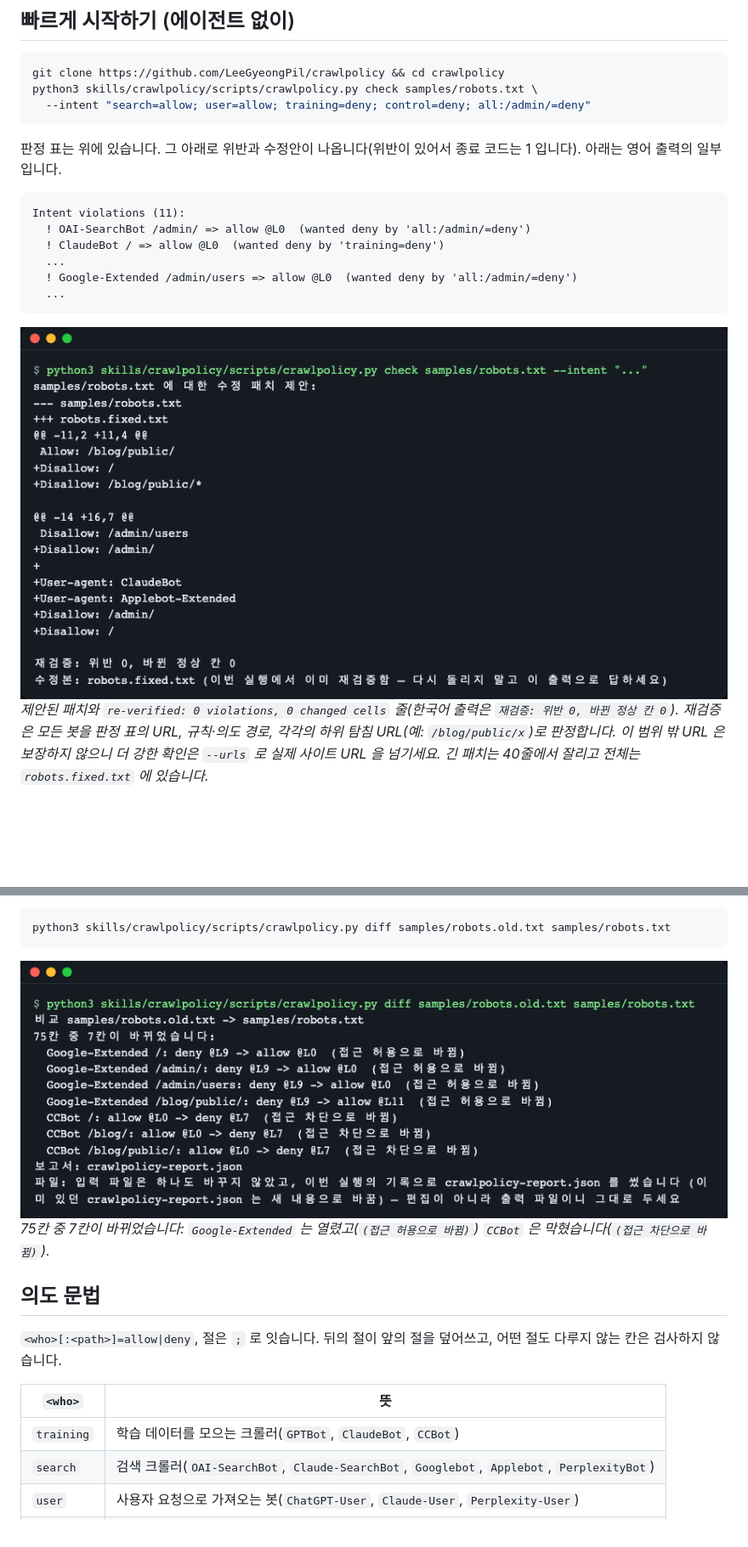
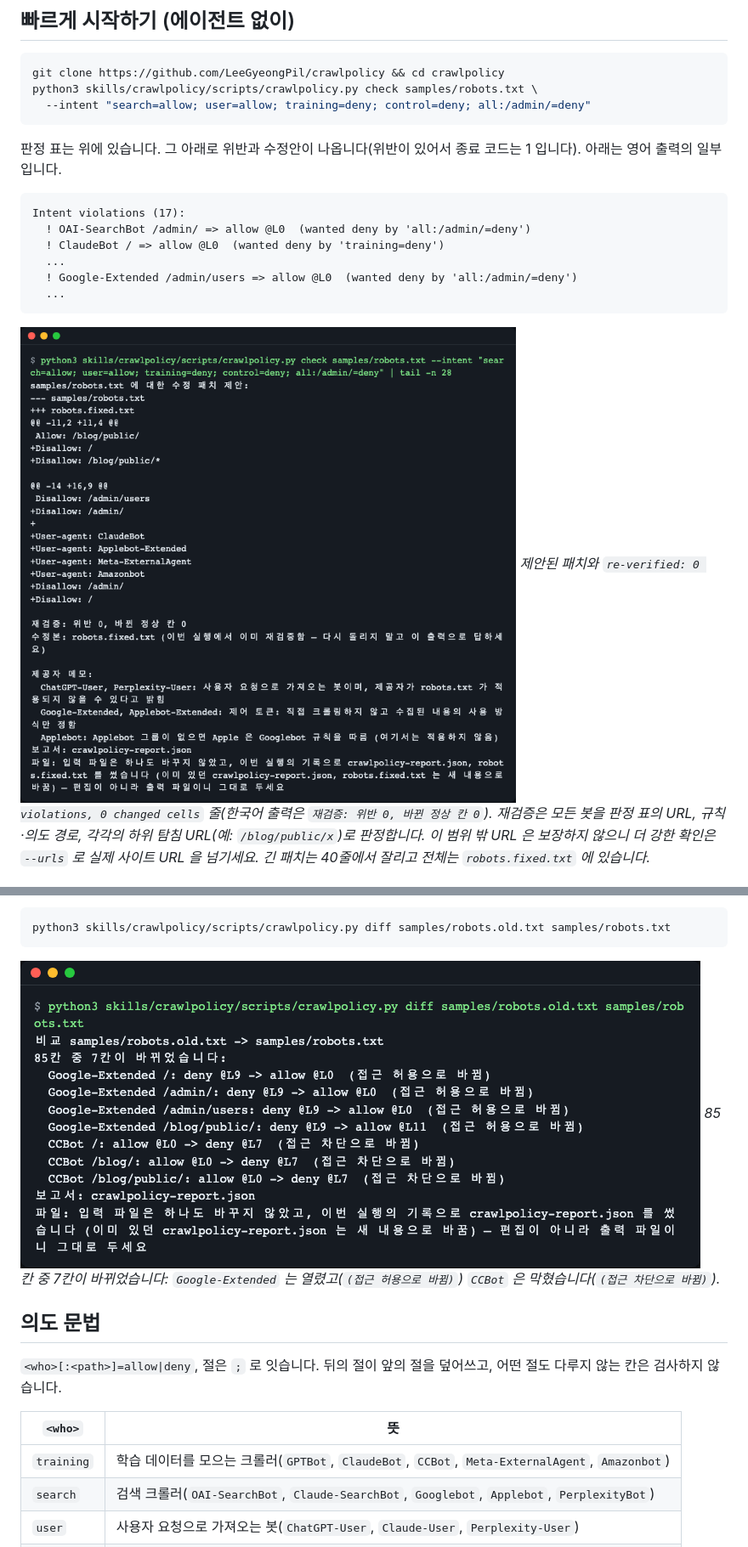
Before and after one commit to LeeGyeongPil/crawlpolicy, a Markdown page: README.ko.md, 2 parts joined by grey strips. Shown at 85% size. GitHub-like rendering; pictures changed too: docs/images/check-fix.ko.png, docs/images/diff.ko.png; blank space fills up the shorter version.

Commit message:
docs(readme): update for 17 built-in bots and refresh screenshots
Refresh the eval table date and the screenshots; add the 0.1.6 changelog entry.

````diff
--- a/README.ko.md
+++ b/README.ko.md
@@ -62,7 +62,7 @@ python3 skills/crawlpolicy/scripts/crawlpolicy.py check samples/robots.txt \
 판정 표는 위에 있습니다. 그 아래로 위반과 수정안이 나옵니다(위반이 있어서 종료 코드는 1 입니다). 아래는 영어 출력의 일부입니다.
 
 ```
-Intent violations (11):
+Intent violations (17):
   ! OAI-SearchBot /admin/ => allow @L0  (wanted deny by 'all:/admin/=deny')
   ! ClaudeBot / => allow @L0  (wanted deny by 'training=deny')
   ...
@@ -100,7 +100,7 @@ python3 skills/crawlpolicy/scripts/crawlpolicy.py diff samples/robots.old.txt sa
 ```
 
 ![두 robots.txt 사이에서 바뀐 칸만](docs/images/diff.ko.png)
-*75칸 중 7칸이 바뀌었습니다: `Google-Extended` 는 열렸고(`(접근 허용으로 바뀜)`) `CCBot` 은 막혔습니다(`(접근 차단으로 바뀜)`).*
+*85칸 중 7칸이 바뀌었습니다: `Google-Extended` 는 열렸고(`(접근 허용으로 바뀜)`) `CCBot` 은 막혔습니다(`(접근 차단으로 바뀜)`).*
 
 ## 의도 문법
 
@@ -108,7 +108,7 @@ python3 skills/crawlpolicy/scripts/crawlpolicy.py diff samples/robots.old.txt sa
 
 | `<who>` | 뜻 |
 |---|---|
-| `training` | 학습 데이터를 모으는 크롤러(`GPTBot`, `ClaudeBot`, `CCBot`) |
+| `training` | 학습 데이터를 모으는 크롤러(`GPTBot`, `ClaudeBot`, `CCBot`, `Meta-ExternalAgent`, `Amazonbot`) |
 | `search` | 검색 크롤러(`OAI-SearchBot`, `Claude-SearchBot`, `Googlebot`, `Applebot`, `PerplexityBot`) |
 | `user` | 사용자 요청으로 가져오는 봇(`ChatGPT-User`, `Claude-User`, `Perplexity-User`) |
 | `control` | 수집된 내용의 사용 방식만 정하는 제어 토큰(`Google-Extended`, `Applebot-Extended`) |
````
Also changed, not shown: other parts of README.ko.md (+7 -5 lines), CHANGELOG.md (+14 -0 lines), README.md (+10 -8 lines), docs/images/check-fix.png, docs/images/check-matrix.ko.png, docs/images/check-matrix.png, docs/images/diff.png.
